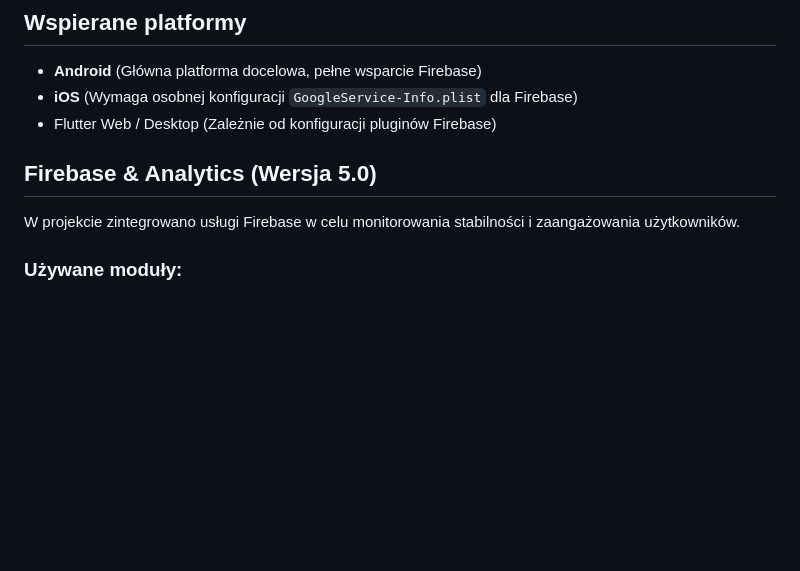
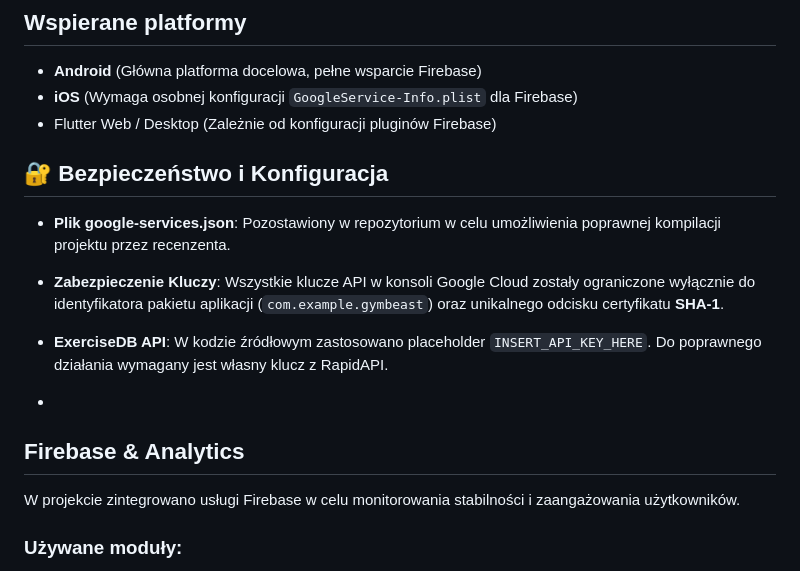
Before and after one commit to MaaRizona/projekt-flutter-GymBeast, a Markdown page: README.md, the part around one of its changes. Drawn GitHub-style; blank space fills up the shorter version.

Commit message:
Sekcja zabezpieczeń
Poprawiono formatowanie linków API i dodano sekcję dotyczącą bezpieczeństwa.

```diff
--- a/README.md
+++ b/README.md
@@ -25,7 +25,14 @@ Aby uruchomić projekt na lokalnym środowisku:
 - **iOS** (Wymaga osobnej konfiguracji `GoogleService-Info.plist` dla Firebase)
 - Flutter Web / Desktop (Zależnie od konfiguracji pluginów Firebase)
 
-## Firebase & Analytics (Wersja 5.0)
+
+## 🔐 Bezpieczeństwo i Konfiguracja
+- **Plik google-services.json**: Pozostawiony w repozytorium w celu umożliwienia poprawnej kompilacji projektu przez recenzenta.
+- **Zabezpieczenie Kluczy**: Wszystkie klucze API w konsoli Google Cloud zostały ograniczone wyłącznie do identyfikatora pakietu aplikacji (`com.example.gymbeast`) oraz unikalnego odcisku certyfikatu **SHA-1**.
+- **ExerciseDB API**: W kodzie źródłowym zastosowano placeholder `INSERT_API_KEY_HERE`. Do poprawnego działania wymagany jest własny klucz z RapidAPI.
+
+-
+## Firebase & Analytics
 
 W projekcie zintegrowano usługi Firebase w celu monitorowania stabilności i zaangażowania użytkowników.
 
```
Also changed, not shown: other parts of README.md (+1 -1 lines).
